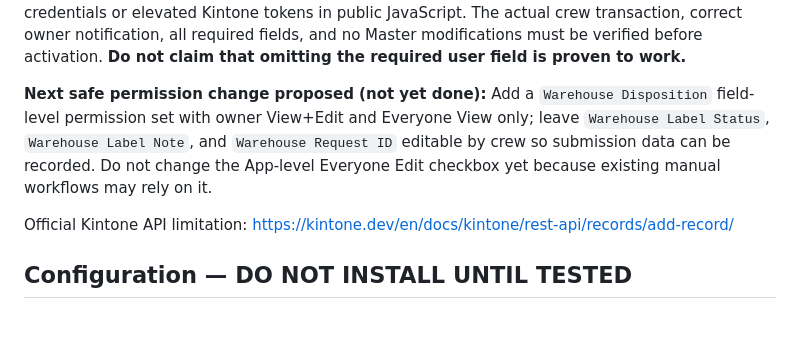
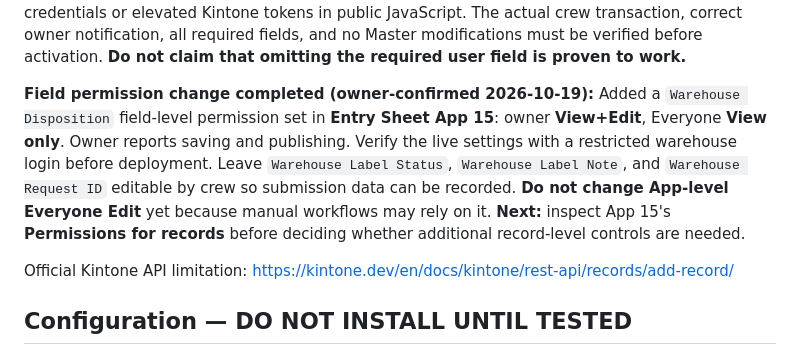
Before and after one commit to peter-zimmer-marble/zm-kintone-gallery, a Markdown page: WAREHOUSE_OUT_SETUP.md, the part around the change. GitHub-like rendering; blank space fills up the shorter version.

Commit message:
Record owner-confirmed Warehouse Disposition field ACL and next permissions check

```diff
--- a/WAREHOUSE_OUT_SETUP.md
+++ b/WAREHOUSE_OUT_SETUP.md
@@ -124,12 +124,15 @@ all required fields, and no Master modifications must be verified before
 activation. **Do not claim that omitting the required user field is proven
 to work.**
 
-**Next safe permission change proposed (not yet done):** Add a
-`Warehouse Disposition` field-level permission set with owner View+Edit
-and Everyone View only; leave `Warehouse Label Status`,
-`Warehouse Label Note`, and `Warehouse Request ID` editable by crew so
-submission data can be recorded. Do not change the App-level Everyone Edit
-checkbox yet because existing manual workflows may rely on it.
+**Field permission change completed (owner-confirmed 2026-10-19):** Added a
+`Warehouse Disposition` field-level permission set in **Entry Sheet App 15**:
+owner **View+Edit**, Everyone **View only**. Owner reports saving and publishing.
+Verify the live settings with a restricted warehouse login before deployment.
+Leave `Warehouse Label Status`, `Warehouse Label Note`, and
+`Warehouse Request ID` editable by crew so submission data can be recorded.
+**Do not change App-level Everyone Edit** yet because manual workflows may rely
+on it. **Next:** inspect App 15's **Permissions for records** before deciding
+whether additional record-level controls are needed.
 
 Official Kintone API limitation:
 https://kintone.dev/en/docs/kintone/rest-api/records/add-record/
```
